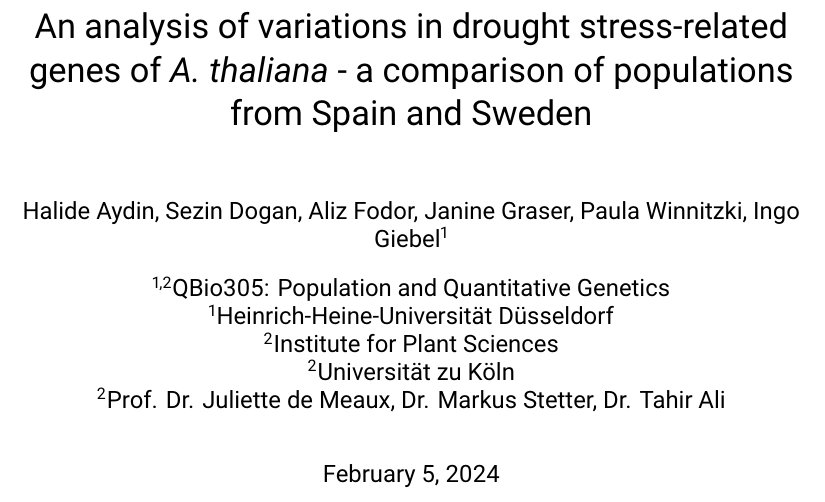
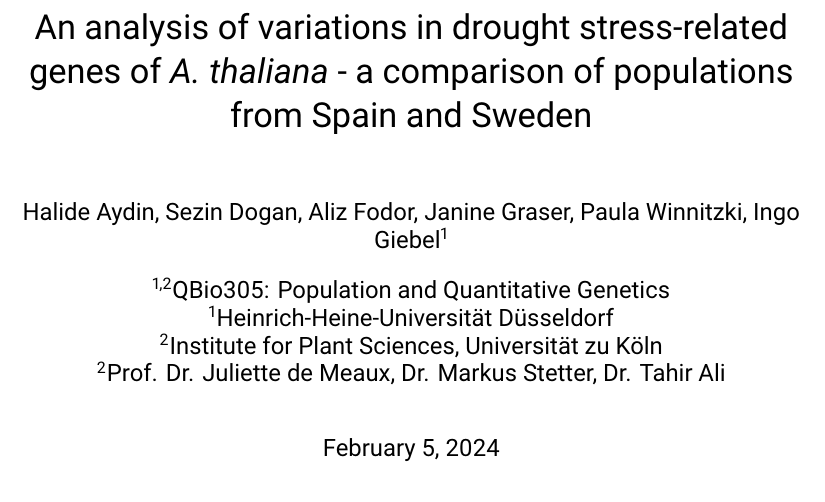
Before and after one commit to IngoGiebel/qbio305-student-work-arabidopsis-thaliana, a LaTeX document (docs/QBio305-Research-Report-Arabidopsis-thaliana.tex): part of page 2 of 7, cut so that both start at the same text. Compiled offline with XeLaTeX; a LaTeX package or settings file that is missing is left out.

Commit message:
Affiliates of the title page changed

```diff
--- a/docs/QBio305-Research-Report-Arabidopsis-thaliana.tex
+++ b/docs/QBio305-Research-Report-Arabidopsis-thaliana.tex
@@ -68,8 +68,7 @@ titlepage]{article}
 \author[1]{Halide Aydin, Sezin Dogan, Aliz Fodor, Janine Graser, Paula Winnitzki, Ingo Giebel}
 \affil[1,2]{QBio305: Population and Quantitative Genetics}
 \affil[1]{Heinrich-Heine-Universität Düsseldorf}
-\affil[2]{Institute for Plant Sciences}
-\affil[2]{Universität zu Köln}
+\affil[2]{Institute for Plant Sciences, Universität zu Köln}
 \affil[2]{Prof. Dr. Juliette de Meaux, Dr. Markus Stetter, Dr. Tahir Ali}
 \date{February 5, 2024}
 
```
Also changed, not shown: docs/QBio305-Research-Report-Arabidopsis-thaliana.pdf, 2 other files.
